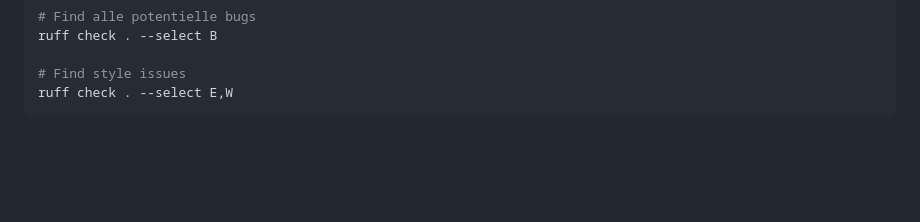
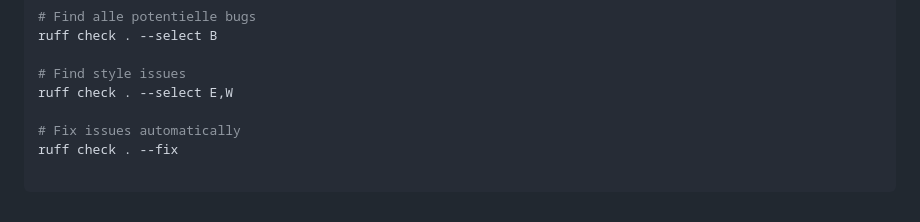
Before and after one commit to TommiIversen/file-agent, a Markdown page: README.md, the part around the change. Drawn GitHub-style; blank space fills up the shorter version.

Commit message:
docs: Add instructions for automatically fixing style issues with ruff

````diff
--- a/README.md
+++ b/README.md
@@ -166,4 +166,8 @@ ruff check . --select B
 
 # Find style issues
 ruff check . --select E,W
+
+# Fix issues automatically
+ruff check . --fix
+
 ```
````
